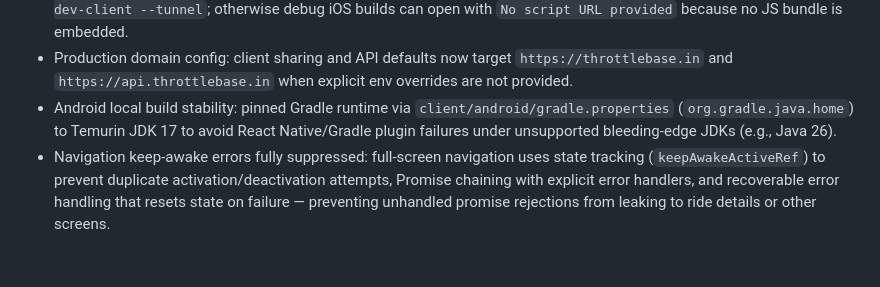
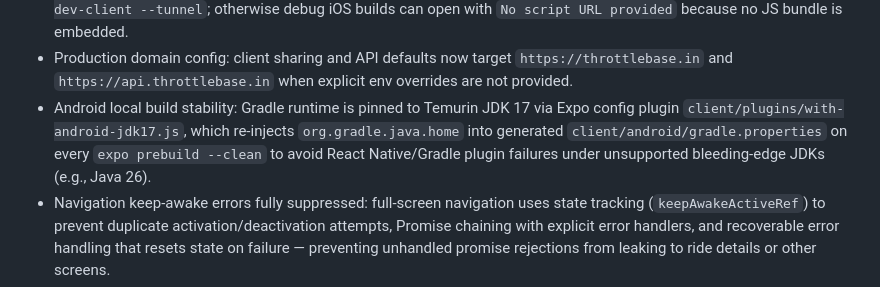
Before and after one commit to abhisri1997/throttlebase, a Markdown page: ai-assistant.md, the part around the change. Drawn GitHub-style; blank space fills up the shorter version.

```diff
--- a/ai-assistant.md
+++ b/ai-assistant.md
@@ -124,7 +124,7 @@ Code locations:
 - Background location tracking: `expo-task-manager` + `expo-location` background task tracks rider location globally when participating in active ride — even off ride screens or app backgrounded. Wired in root `_layout.tsx`.
 - Client dev-build runtime: installed device builds require `expo-dev-client` plus Metro launched via `npx expo start --dev-client --tunnel`; otherwise debug iOS builds can open with `No script URL provided` because no JS bundle is embedded.
 - Production domain config: client sharing and API defaults now target `https://throttlebase.in` and `https://api.throttlebase.in` when explicit env overrides are not provided.
-- Android local build stability: pinned Gradle runtime via `client/android/gradle.properties` (`org.gradle.java.home`) to Temurin JDK 17 to avoid React Native/Gradle plugin failures under unsupported bleeding-edge JDKs (e.g., Java 26).
+- Android local build stability: Gradle runtime is pinned to Temurin JDK 17 via Expo config plugin `client/plugins/with-android-jdk17.js`, which re-injects `org.gradle.java.home` into generated `client/android/gradle.properties` on every `expo prebuild --clean` to avoid React Native/Gradle plugin failures under unsupported bleeding-edge JDKs (e.g., Java 26).
 - Navigation keep-awake errors fully suppressed: full-screen navigation uses state tracking (`keepAwakeActiveRef`) to prevent duplicate activation/deactivation attempts, Promise chaining with explicit error handlers, and recoverable error handling that resets state on failure — preventing unhandled promise rejections from leaking to ride details or other screens.
 - Android ride-detail flicker/crash fix verified: the main root cause was mount-time `requestForegroundPermissionsAsync()` calls on `client/app/ride/[id].tsx`, which repeatedly launched Android `GrantPermissionsActivity`, flipped app state to background, and remounted the screen; fixed by switching ride-detail auto effects to passive permission checks and making live-session socket listener attachment idempotent in `client/src/store/liveSessionStore.ts`.
 
```
Also changed, not shown: docs/project-status.md (+1 -0 lines), docs/technical-overview.md (+1 -0 lines).
